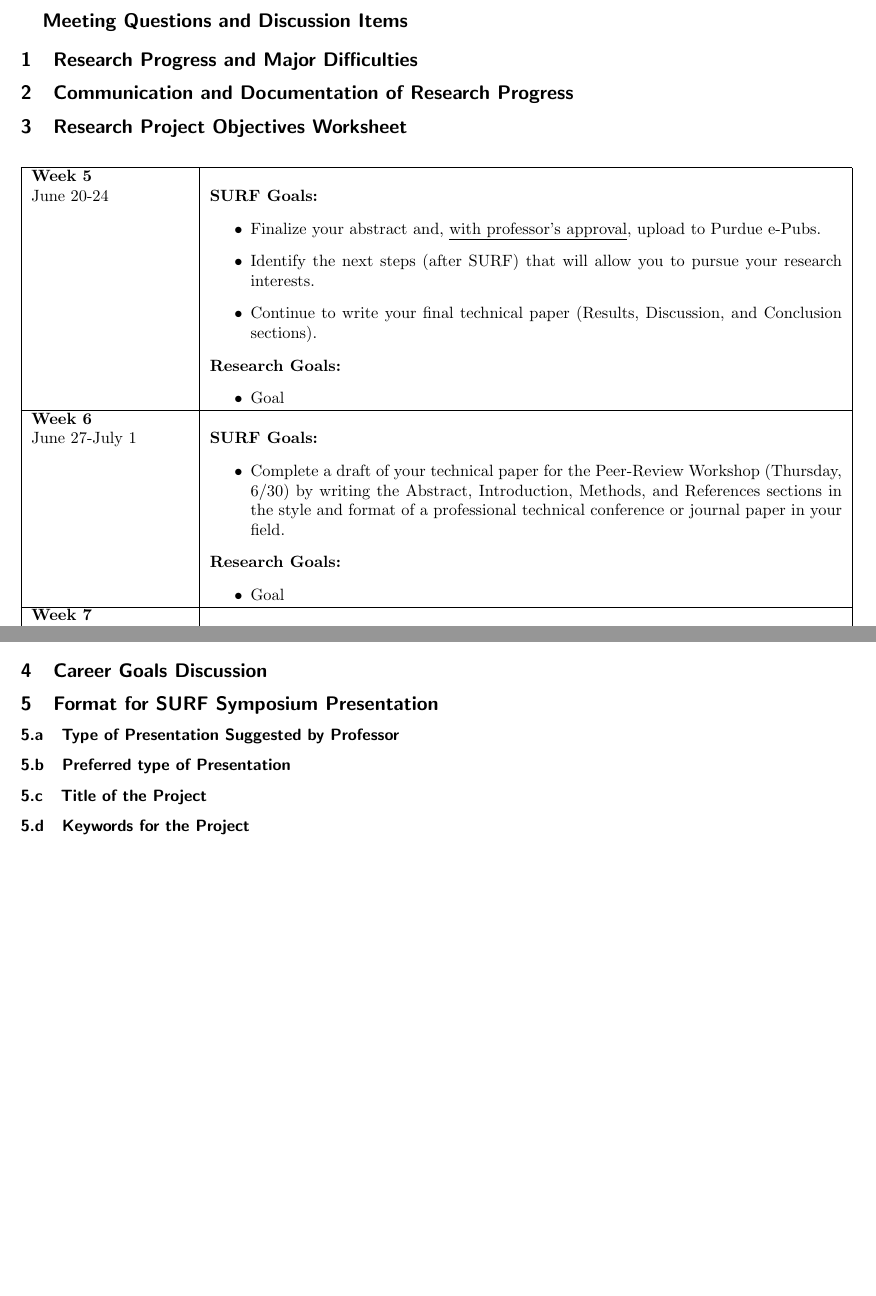
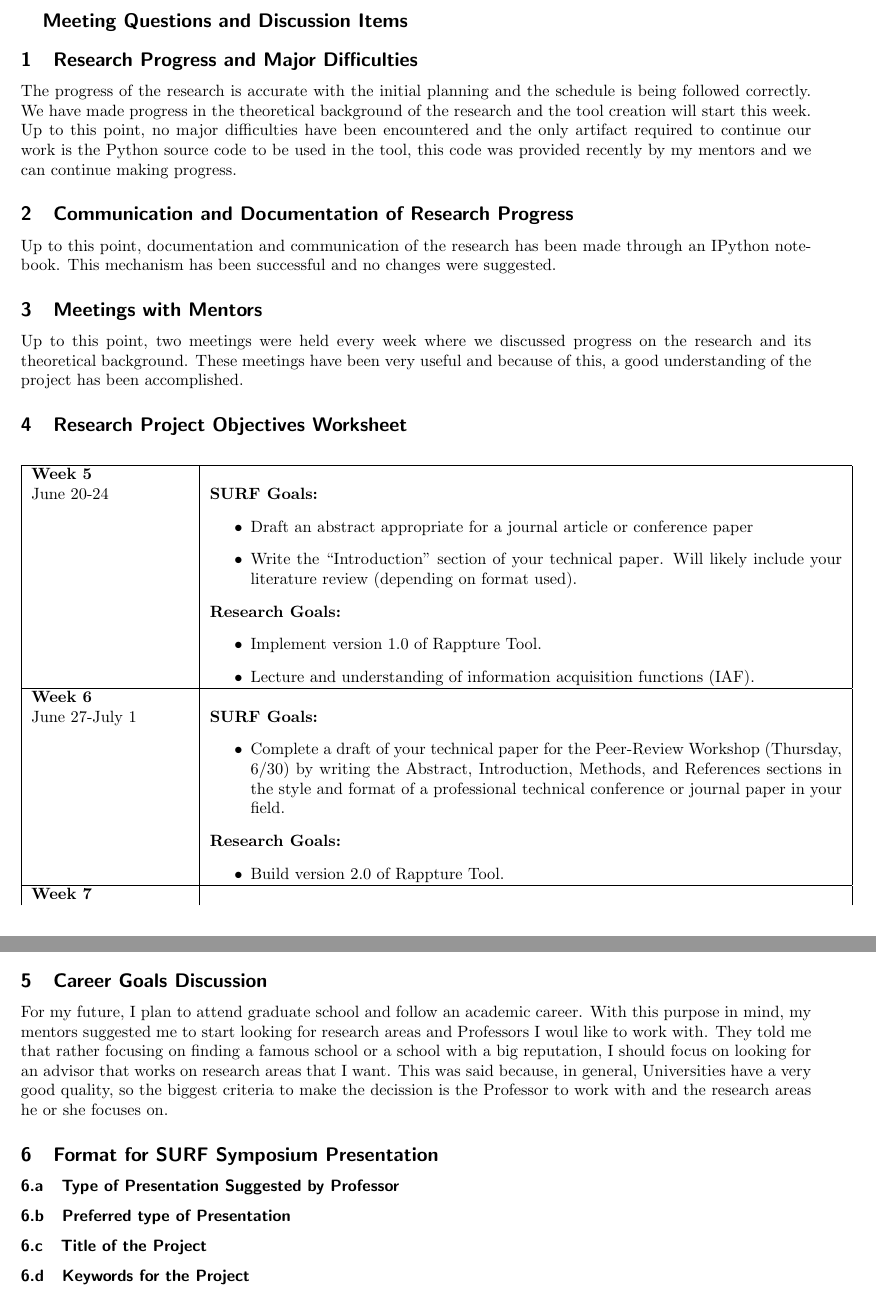
Before and after one commit to jsmarti/SURF_2016, a LaTeX problem sheet (Assignments/Week_4/Research_Plan/Martinez_JuanSebastian_MeetMentors2.tex): two parts of pages 1 and 2 of 2 before the commit and two parts of pages 1 and 3 of 3 after it, joined at a grey line, cut so that both start at the same text, the shorter picture padded with empty space. Compiled offline with pdfLaTeX.

Commit message:
progress on week 4 assignment

```diff
--- a/Assignments/Week_4/Research_Plan/Martinez_JuanSebastian_MeetMentors2.tex
+++ b/Assignments/Week_4/Research_Plan/Martinez_JuanSebastian_MeetMentors2.tex
@@ -20,20 +20,30 @@
 
 
 \subsection{Research Progress and Major Difficulties}
+
+The progress of the research is accurate with the initial planning and the schedule is being followed correctly. We have made progress in the theoretical background of the research and the tool creation will start this week. Up to this point, no major difficulties have been encountered and the only artifact required to continue our work is the Python source code to be used in the tool, this code was provided recently by my mentors and we can continue making progress.
+
 \subsection{Communication and Documentation of Research Progress}
+
+Up to this point, documentation and communication of the research has been made through an IPython notebook. This mechanism has been successful and no changes were suggested.
+
+\subsection{Meetings with Mentors}
+
+Up to this point, two meetings were held every week where we discussed progress on the research and its theoretical background. These meetings have been very useful and because of this, a good understanding of the project has been accomplished.
+
 \subsection{Research Project Objectives Worksheet}
 
 \begin{longtable}{| m{.2\textwidth} | p{.8\textwidth}|}
   \hline
   \textbf{Week 5} & \\ June 20-24 &  \textbf{SURF Goals:}
                                     \begin{itemize}
-                                      \item Finalize your abstract and, \underline{with professor’s approval}, upload to Purdue e-Pubs.
-                                      \item Identify the next steps (after SURF) that will allow you to pursue your research interests.
-                                      \item Continue to write your final technical paper (Results, Discussion, and Conclusion sections).
+                                      \item Draft an abstract appropriate for a journal article or conference paper
+                                      \item Write the ``Introduction" section of your technical paper. Will likely include your literature review (depending on format used).
                                     \end{itemize}
                                     \textbf{Research Goals:}
                                     \begin{itemize}
-                                      \item Goal
+                                      \item Implement version 1.0 of Rappture Tool.
+                                      \item Lecture and understanding of information acquisition functions (IAF).
                                     \end{itemize}\\
   \hline
   \textbf{Week 6} & \\ June 27-July 1 &  \textbf{SURF Goals:}
@@ -42,7 +52,7 @@
                                     \end{itemize}
                                     \textbf{Research Goals:}
                                     \begin{itemize}
-                                      \item Goal
+                                      \item Build version 2.0 of Rappture Tool.
                                     \end{itemize}\\
   \hline
   \textbf{Week 7} & \\ July 4-8 &  \textbf{SURF Goals:}
@@ -102,8 +113,10 @@
   \hline
 \end{longtable}
 
+\subsection{Career Goals Discussion}
 
-\subsection{Career Goals Discussion}
+For my future, I plan to attend graduate school and follow an academic career. With this purpose in mind, my mentors suggested me to start looking for research areas and Professors I woul like to work with. They told me that rather focusing on finding a famous school or a school with a big reputation, I should focus on looking for an advisor that works on research areas that I want. This was said because, in general, Universities have a very good quality, so the biggest criteria to make the decission is the Professor to work with and the research areas he or she focuses on.
+
 \subsection{Format for SURF Symposium Presentation}
 \subsubsection{Type of Presentation Suggested by Professor}
 \subsubsection{Preferred type of Presentation}
```
Also changed, not shown: Assignments/Week_4/Research_Plan/Martinez_JuanSebastian_MeetMentors2.tex (11 more changed lines), 1 other file.
